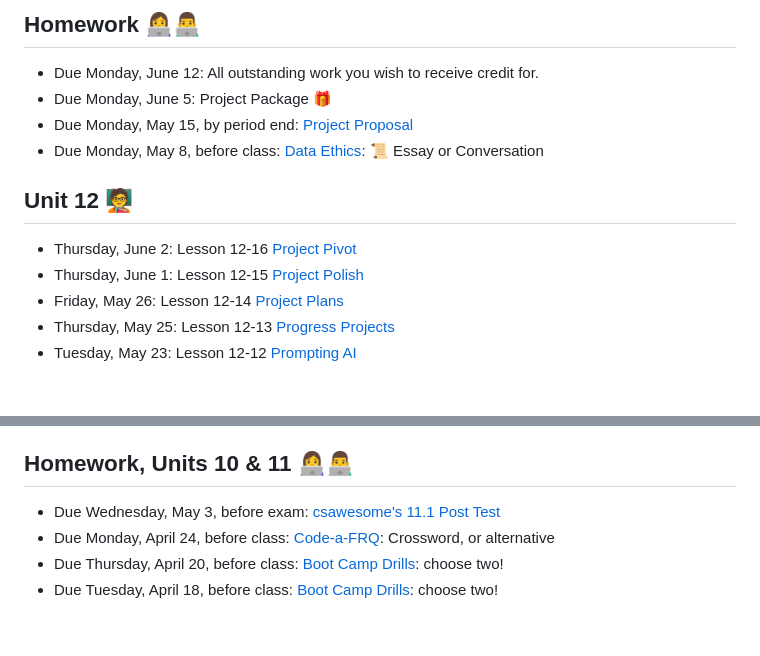
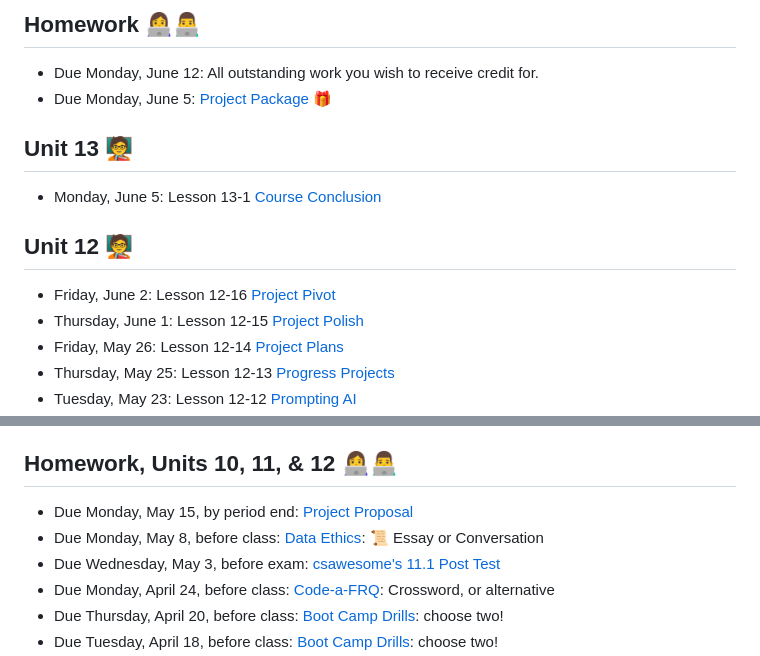
Before and after one commit to natoftheboonies/apcs-2023, a Markdown page: README.md, 2 parts joined by grey strips. GitHub-like rendering; blank space fills up the shorter version.

```diff
--- a/README.md
+++ b/README.md
@@ -5,13 +5,15 @@ Anacortes High School - AP Computer Science A - Spring 2023 Course Materials
 ## Homework 👩‍💻👨‍💻
 
 - Due Monday, June 12: All outstanding work you wish to receive credit for.
-- Due Monday, June 5: Project Package 🎁
-- Due Monday, May 15, by period end: [Project Proposal](unit12/12-6.md#homework)
-- Due Monday, May 8, before class: [Data Ethics](unit12/12-1.md#homework): 📜 Essay or Conversation
+- Due Monday, June 5: [Project Package 🎁](unit12/12-16.md#project-rubric)
+
+## Unit 13 🧑‍🏫
+
+- Monday, June 5: Lesson 13-1 [Course Conclusion](unit13/13-1.md)
 
 ## Unit 12 🧑‍🏫
 
-- Thursday, June 2: Lesson 12-16 [Project Pivot](unit12/12-16.md)
+- Friday, June 2: Lesson 12-16 [Project Pivot](unit12/12-16.md)
 - Thursday, June 1: Lesson 12-15 [Project Polish](unit12/12-15.md)
 - Friday, May 26: Lesson 12-14 [Project Plans](unit12/12-14.md)
 - Thursday, May 25: Lesson 12-13 [Progress Projects](unit12/12-13.md)
@@ -28,8 +30,10 @@ Anacortes High School - AP Computer Science A - Spring 2023 Course Materials
 - Friday, May 5 🌮: Lesson 12-2 [From Java to Python 🐍](unit12/12-2.md)
 - Thursday, May 4 🌌: Lesson 12-1 [Beyond Java](unit12/12-1.md)
 
-## Homework, Units 10 & 11 👩‍💻👨‍💻
+## Homework, Units 10, 11, & 12 👩‍💻👨‍💻
 
+- Due Monday, May 15, by period end: [Project Proposal](unit12/12-6.md#homework)
+- Due Monday, May 8, before class: [Data Ethics](unit12/12-1.md#homework): 📜 Essay or Conversation
 - Due Wednesday, May 3, before exam: [csawesome's 11.1 Post Test](unit11/11-11.md#homework)
 - Due Monday, April 24, before class: [Code-a-FRQ](unit11/11-9.md#homework): Crossword, or alternative
 - Due Thursday, April 20, before class: [Boot Camp Drills](unit11/11-7.md#homework): choose two!
```
Also changed, not shown: unit13/13-1.md (added, +43 -0 lines), unit13/example.md (added, +27 -0 lines).
